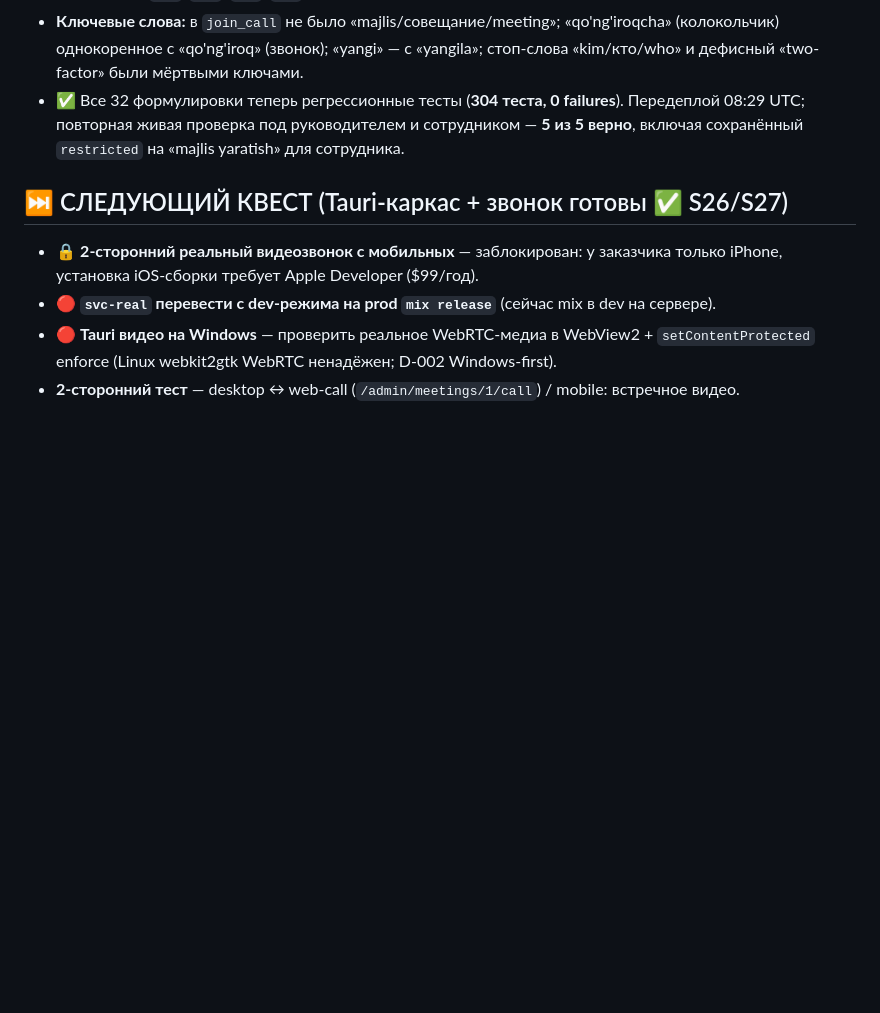
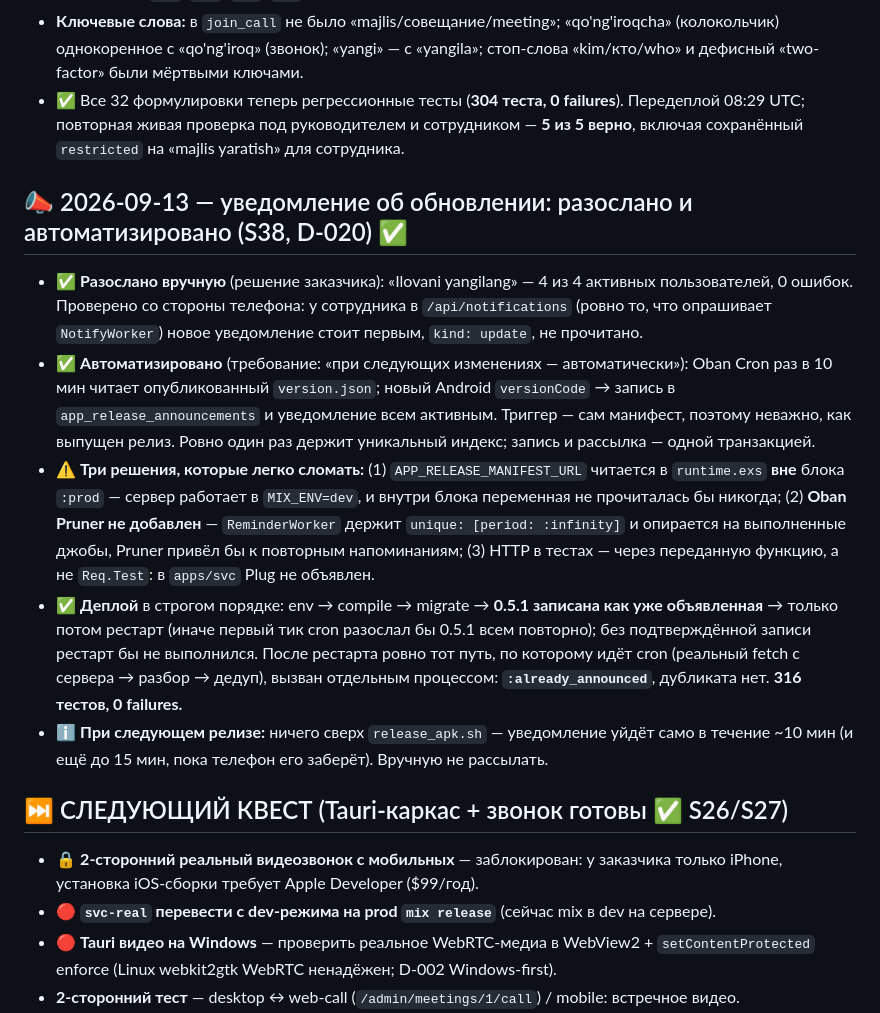
Before and after one commit to quantixcore-technologies/security-video-conference, a Markdown page: docs/CURRENT_STATUS.md, the part around the change. GitHub-like rendering; blank space fills up the shorter version.

Commit message:
docs: S38 avtomatik yangilanish bildirishnomasi (D-020) — yuborish, deploy, tekshiruv
SLICES ga S38 qo'shildi (37/38 slays tayyor). CURRENT_STATUS ga:
0.5.1 haqida 4/4 qo'lda yuborilgani (telefon so'rovchisi tomonidan
tasdiqlangan), avtomatlashtirish qanday ishlashi, buzish oson bo'lgan
uchta qaror (runtime.exs da :prod blokidan tashqarida, Pruner yo'q,
Req.Test emas) va deploy tartibi — 0.5.1 restart'dan OLDIN belgilangani,
aks holda birinchi cron uni hammaga qayta yuborardi.

Keyingi relizda qo'lda xabar yuborilmasin — server o'zi yuboradi.

Co-Authored-By: Claude Opus 5 (1M context) <noreply@anthropic.com>

```diff
--- a/docs/CURRENT_STATUS.md
+++ b/docs/CURRENT_STATUS.md
@@ -236,6 +236,26 @@
   повторная живая проверка под руководителем и сотрудником — **5 из 5 верно**, включая сохранённый
   `restricted` на «majlis yaratish» для сотрудника.
 
+## 📣 2026-09-13 — уведомление об обновлении: разослано и автоматизировано (S38, D-020) ✅
+- ✅ **Разослано вручную** (решение заказчика): «Ilovani yangilang» — 4 из 4 активных пользователей,
+  0 ошибок. Проверено со стороны телефона: у сотрудника в `/api/notifications` (ровно то, что опрашивает
+  `NotifyWorker`) новое уведомление стоит первым, `kind: update`, не прочитано.
+- ✅ **Автоматизировано** (требование: «при следующих изменениях — автоматически»): Oban Cron раз в 10 мин
+  читает опубликованный `version.json`; новый Android `versionCode` → запись в `app_release_announcements`
+  и уведомление всем активным. Триггер — сам манифест, поэтому неважно, как выпущен релиз. Ровно один раз
+  держит уникальный индекс; запись и рассылка — одной транзакцией.
+- ⚠️ **Три решения, которые легко сломать:** (1) `APP_RELEASE_MANIFEST_URL` читается в `runtime.exs`
+  **вне** блока `:prod` — сервер работает в `MIX_ENV=dev`, и внутри блока переменная не прочиталась бы
+  никогда; (2) **Oban Pruner не добавлен** — `ReminderWorker` держит `unique: [period: :infinity]` и
+  опирается на выполненные джобы, Pruner привёл бы к повторным напоминаниям; (3) HTTP в тестах — через
+  переданную функцию, а не `Req.Test`: в `apps/svc` Plug не объявлен.
+- ✅ **Деплой** в строгом порядке: env → compile → migrate → **0.5.1 записана как уже объявленная** → только
+  потом рестарт (иначе первый тик cron разослал бы 0.5.1 всем повторно); без подтверждённой записи рестарт
+  бы не выполнился. После рестарта ровно тот путь, по которому идёт cron (реальный fetch с сервера → разбор →
+  дедуп), вызван отдельным процессом: **`:already_announced`**, дубликата нет. **316 тестов, 0 failures.**
+- ℹ️ **При следующем релизе:** ничего сверх `release_apk.sh` — уведомление уйдёт само в течение ~10 мин
+  (и ещё до 15 мин, пока телефон его заберёт). Вручную не рассылать.
+
 ## ⏭️ СЛЕДУЮЩИЙ КВЕСТ (Tauri-каркас + звонок готовы ✅ S26/S27)
 - 🔒 **2-сторонний реальный видеозвонок с мобильных** — заблокирован: у заказчика только iPhone, установка iOS-сборки требует Apple Developer ($99/год).
 - 🔴 **`svc-real` перевести с dev-режима на prod `mix release`** (сейчас mix в dev на сервере).
```
Also changed, not shown: docs/SLICES.md (+2 -1 lines).
